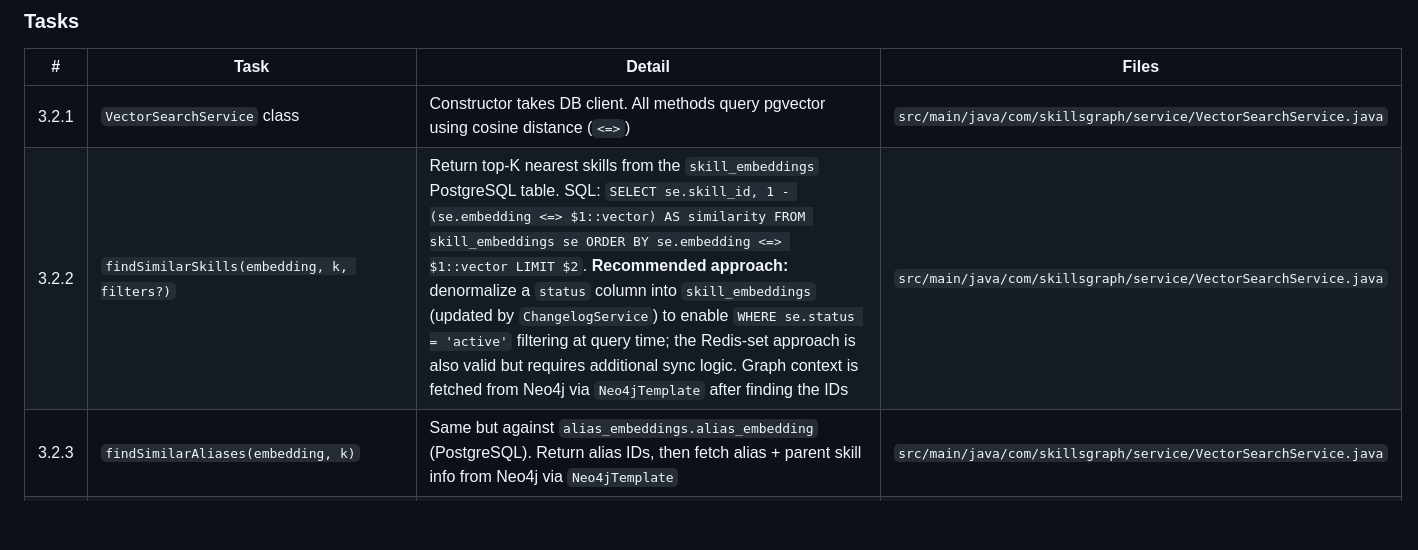
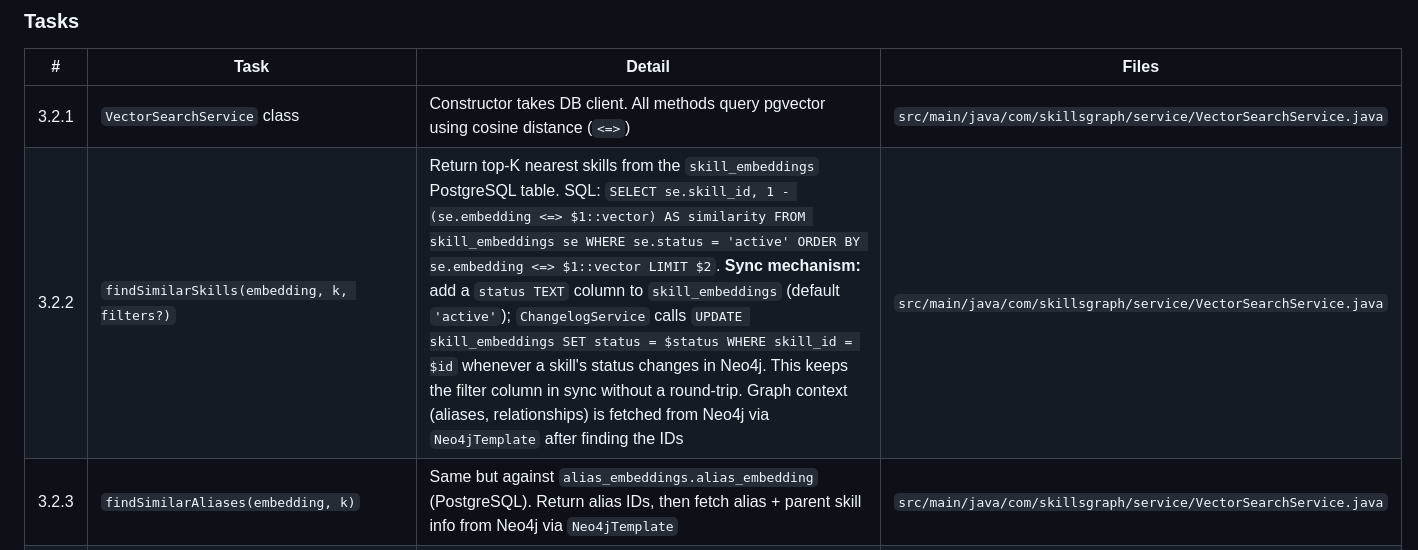
Before and after one commit to duwscan/skills-graph, a Markdown page: phases/phase-3-embeddings-search.md, the part around the change. Rendered like a GitHub page; blank space fills up the shorter version.

```diff
--- a/phases/phase-3-embeddings-search.md
+++ b/phases/phase-3-embeddings-search.md
@@ -62,7 +62,7 @@ pgvector enables approximate nearest neighbor (ANN) search using HNSW indexes. T
 | # | Task | Detail | Files |
 |---|---|---|---|
 | 3.2.1 | `VectorSearchService` class | Constructor takes DB client. All methods query pgvector using cosine distance (`<=>`) | `src/main/java/com/skillsgraph/service/VectorSearchService.java` |
-| 3.2.2 | `findSimilarSkills(embedding, k, filters?)` | Return top-K nearest skills from the `skill_embeddings` PostgreSQL table. SQL: `SELECT se.skill_id, 1 - (se.embedding <=> $1::vector) AS similarity FROM skill_embeddings se ORDER BY se.embedding <=> $1::vector LIMIT $2`. **Recommended approach:** denormalize a `status` column into `skill_embeddings` (updated by `ChangelogService`) to enable `WHERE se.status = 'active'` filtering at query time; the Redis-set approach is also valid but requires additional sync logic. Graph context is fetched from Neo4j via `Neo4jTemplate` after finding the IDs | `src/main/java/com/skillsgraph/service/VectorSearchService.java` |
+| 3.2.2 | `findSimilarSkills(embedding, k, filters?)` | Return top-K nearest skills from the `skill_embeddings` PostgreSQL table. SQL: `SELECT se.skill_id, 1 - (se.embedding <=> $1::vector) AS similarity FROM skill_embeddings se WHERE se.status = 'active' ORDER BY se.embedding <=> $1::vector LIMIT $2`. **Sync mechanism:** add a `status TEXT` column to `skill_embeddings` (default `'active'`); `ChangelogService` calls `UPDATE skill_embeddings SET status = $status WHERE skill_id = $id` whenever a skill's status changes in Neo4j. This keeps the filter column in sync without a round-trip. Graph context (aliases, relationships) is fetched from Neo4j via `Neo4jTemplate` after finding the IDs | `src/main/java/com/skillsgraph/service/VectorSearchService.java` |
 | 3.2.3 | `findSimilarAliases(embedding, k)` | Same but against `alias_embeddings.alias_embedding` (PostgreSQL). Return alias IDs, then fetch alias + parent skill info from Neo4j via `Neo4jTemplate` | `src/main/java/com/skillsgraph/service/VectorSearchService.java` |
 | 3.2.4 | `findCandidatesForChunk(chunkEmbedding, k=RAG_CANDIDATE_LIMIT)` | The **RAG retrieval function**: given a text chunk embedding, return top `RAG_CANDIDATE_LIMIT` skills (see `src/main/java/com/skillsgraph/config/AppConstants.java`) with `{ id, external_id, canonical_name, description, similarity }`. This is the core function used by the extraction pipeline in Phase 4. Include skill descriptions for prompt context | `src/main/java/com/skillsgraph/service/VectorSearchService.java` |
 | 3.2.5 | `checkDuplicate(name, description?)` | Embed the candidate text via `EmbeddingService.embedText()`, search for nearest neighbors. Return `{ isDuplicate: boolean, matches: Array<{ skill, similarity }> }`. Thresholds from `src/main/java/com/skillsgraph/config/AppConstants.java`: ≥`SIMILARITY_DUPLICATE_THRESHOLD` = duplicate, [`SIMILARITY_REVIEW_THRESHOLD`, `SIMILARITY_DUPLICATE_THRESHOLD`) = similar (flag for review), <`SIMILARITY_REVIEW_THRESHOLD` = unique. Also used by the discovery pipeline (Phase 5) for candidate deduplication and by the co-occurrence edge strengthening job (Phase 7) to validate pairs before creating empirical edges | `src/main/java/com/skillsgraph/service/VectorSearchService.java` |
```
Also changed, not shown: ARCHITECTURE.md (+26 -31 lines), phases/phase-6-lifecycle.md (+4 -2 lines).
